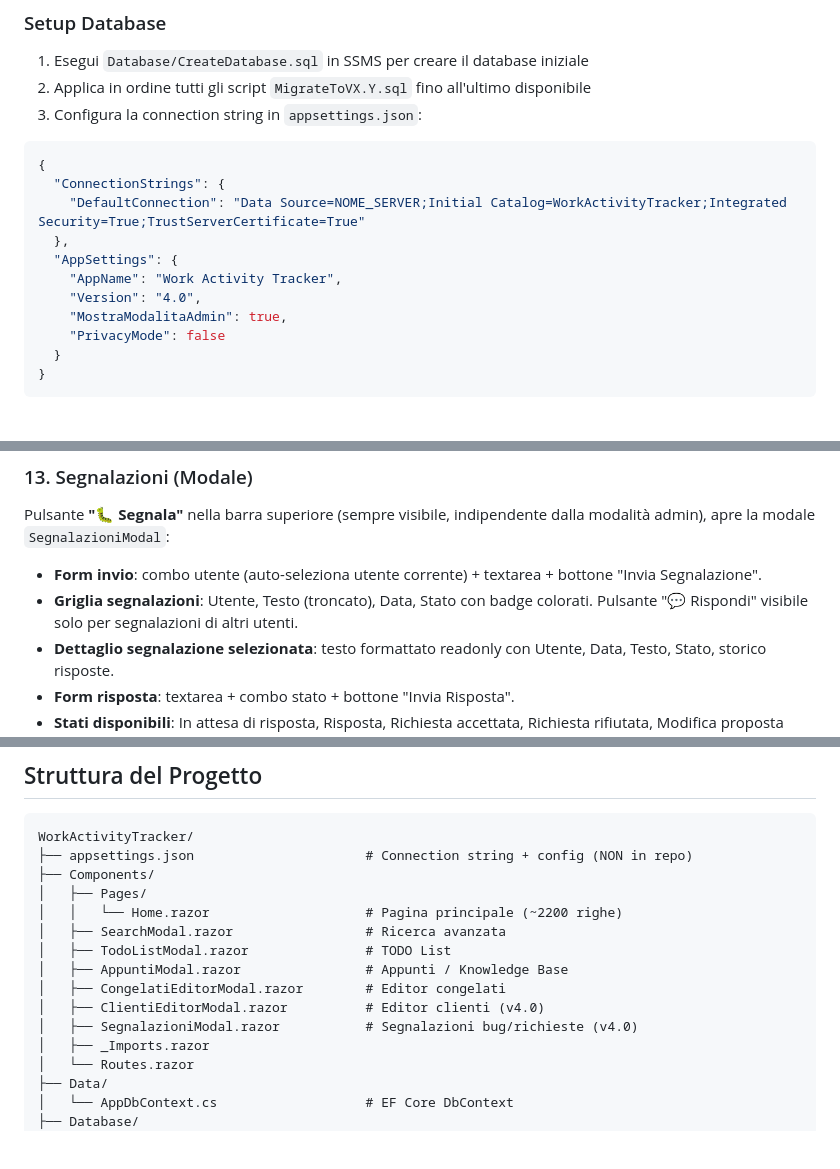
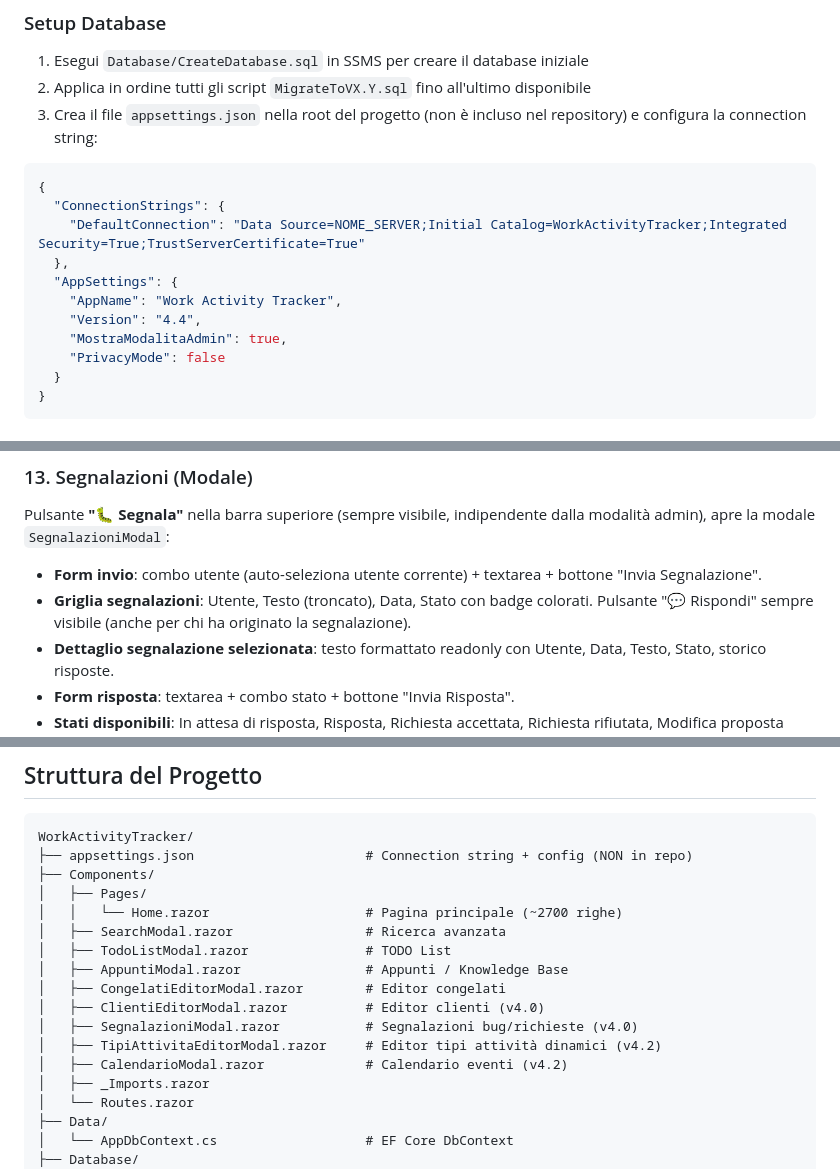
Before and after one commit to Jertix/WorkActivityTracker, a Markdown page: Readme.md, 3 parts joined by grey strips. Rendered like a GitHub page; blank space fills up the shorter version.

````diff
--- a/PROJECT_SPECS.md
+++ b/Readme.md
@@ -22,7 +38,7 @@ L'applicazione permette a uno o più utenti (identificati dal login Windows) di
 
 1. Esegui `Database/CreateDatabase.sql` in SSMS per creare il database iniziale
 2. Applica in ordine tutti gli script `MigrateToVX.Y.sql` fino all'ultimo disponibile
-3. Configura la connection string in `appsettings.json`:
+3. Crea il file `appsettings.json` nella root del progetto (non è incluso nel repository) e configura la connection string:
 
 ```json
 {
@@ -31,7 +47,7 @@ L'applicazione permette a uno o più utenti (identificati dal login Windows) di
   },
   "AppSettings": {
     "AppName": "Work Activity Tracker",
-    "Version": "4.0",
+    "Version": "4.4",
     "MostraModalitaAdmin": true,
     "PrivacyMode": false
   }
@@ -181,7 +198,7 @@ Ricerca full-text su tutte le attività (senza filtri data) con griglia risultat
 Pulsante **"🐛 Segnala"** nella barra superiore (sempre visibile, indipendente dalla modalità admin), apre la modale `SegnalazioniModal`:
 
 - **Form invio**: combo utente (auto-seleziona utente corrente) + textarea + bottone "Invia Segnalazione".
-- **Griglia segnalazioni**: Utente, Testo (troncato), Data, Stato con badge colorati. Pulsante "💬 Rispondi" visibile solo per segnalazioni di altri utenti.
+- **Griglia segnalazioni**: Utente, Testo (troncato), Data, Stato con badge colorati. Pulsante "💬 Rispondi" sempre visibile (anche per chi ha originato la segnalazione).
 - **Dettaglio segnalazione selezionata**: testo formattato readonly con Utente, Data, Testo, Stato, storico risposte.
 - **Form risposta**: textarea + combo stato + bottone "Invia Risposta".
 - **Stati disponibili**: In attesa di risposta, Risposta, Richiesta accettata, Richiesta rifiutata, Modifica proposta accettata, Risolto.
@@ -434,13 +479,15 @@ WorkActivityTracker/
 ├── appsettings.json                      # Connection string + config (NON in repo)
 ├── Components/
 │   ├── Pages/
-│   │   └── Home.razor                    # Pagina principale (~2200 righe)
+│   │   └── Home.razor                    # Pagina principale (~2700 righe)
 │   ├── SearchModal.razor                 # Ricerca avanzata
 │   ├── TodoListModal.razor               # TODO List
 │   ├── AppuntiModal.razor                # Appunti / Knowledge Base
 │   ├── CongelatiEditorModal.razor        # Editor congelati
 │   ├── ClientiEditorModal.razor          # Editor clienti (v4.0)
 │   ├── SegnalazioniModal.razor           # Segnalazioni bug/richieste (v4.0)
+│   ├── TipiAttivitaEditorModal.razor     # Editor tipi attività dinamici (v4.2)
+│   ├── CalendarioModal.razor             # Calendario eventi (v4.2)
 │   ├── _Imports.razor
 │   └── Routes.razor
 ├── Data/
````
Also changed, not shown: other parts of Readme.md (+75 -7 lines).
